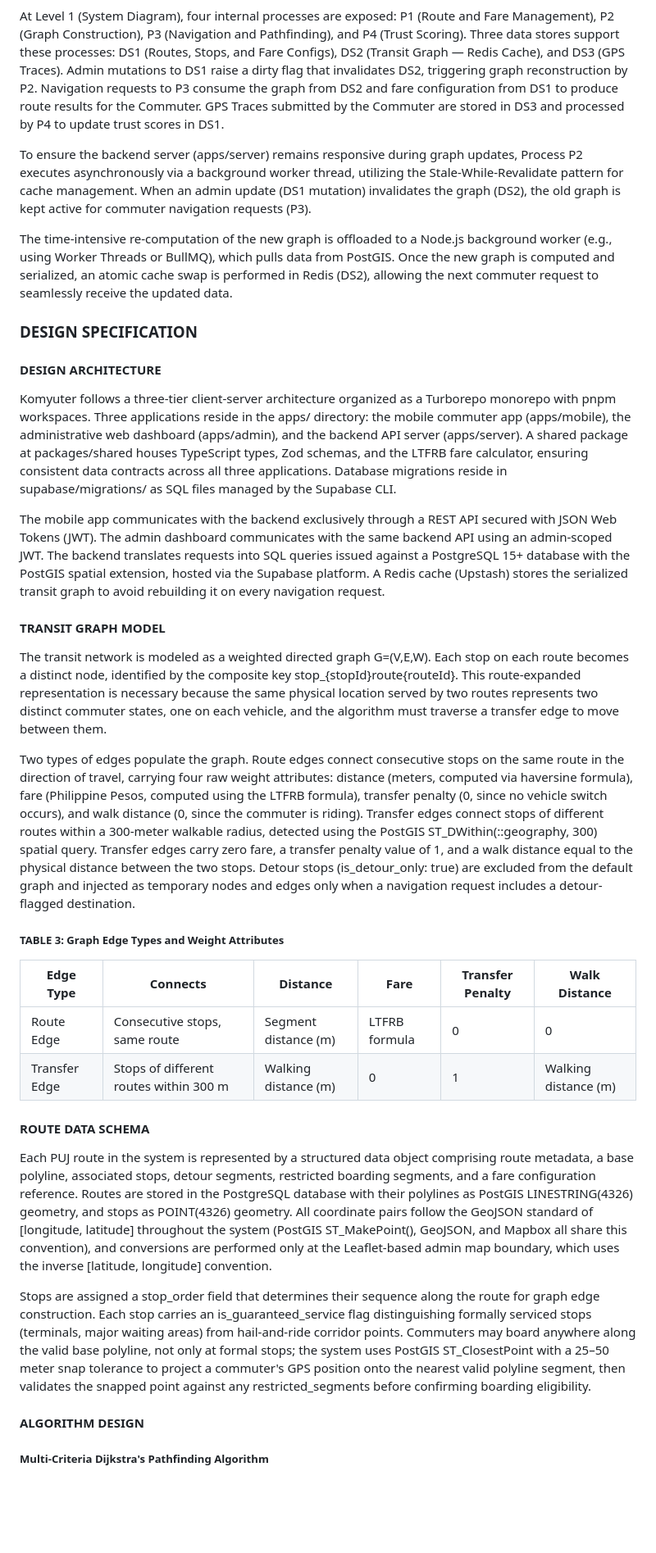
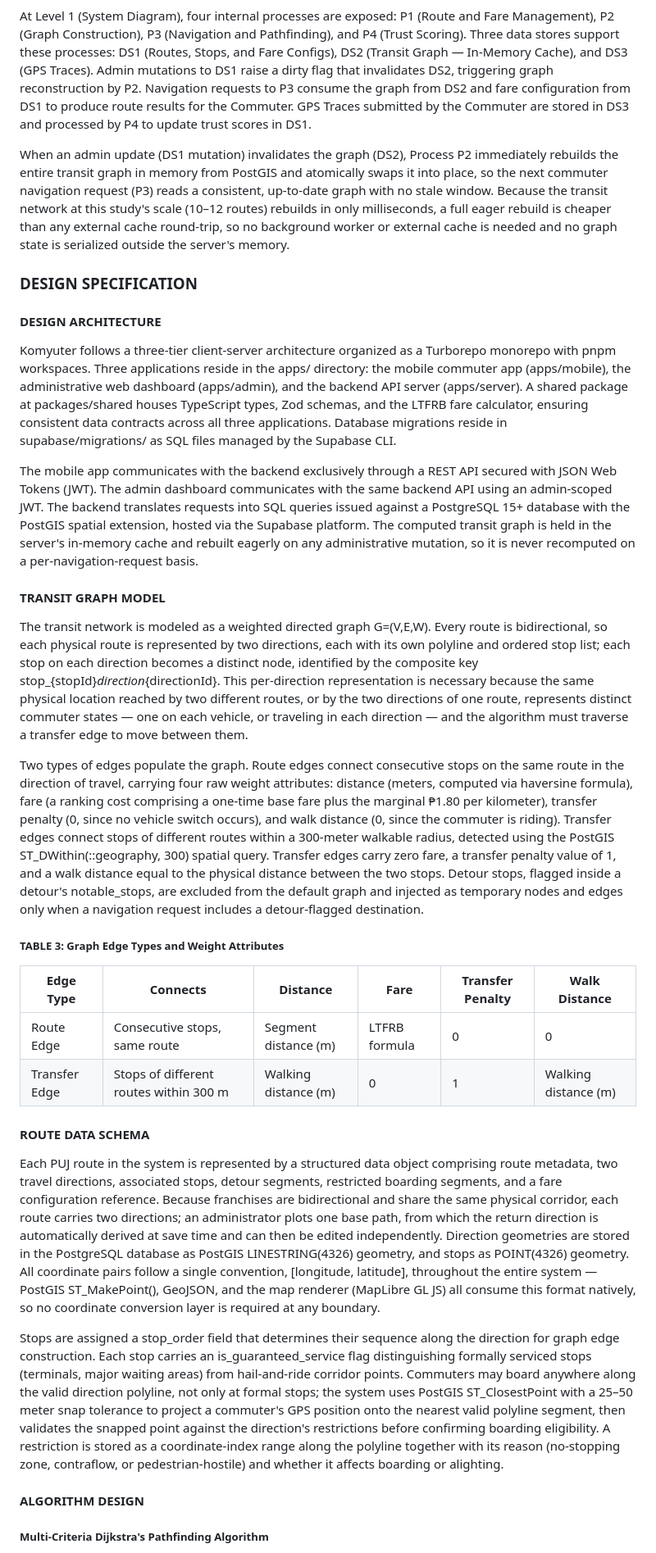
Before and after one commit to gjpgabayeron/komyuter, a Markdown page: docs/thesis/CHAPTER3.md, the part around one of its changes. Shown at 82% size. Drawn GitHub-style; blank space fills up the shorter version.

Commit message:
docs(thesis): reconcile chapters 2-3 with implemented design

````diff
--- a/docs/thesis/CHAPTER3.md
+++ b/docs/thesis/CHAPTER3.md
@@ -131,11 +131,9 @@ flowchart TD
     class P1,P2,P3,P4 process;
 ```
 
-At Level 1 (System Diagram), four internal processes are exposed: P1 (Route and Fare Management), P2 (Graph Construction), P3 (Navigation and Pathfinding), and P4 (Trust Scoring). Three data stores support these processes: DS1 (Routes, Stops, and Fare Configs), DS2 (Transit Graph — Redis Cache), and DS3 (GPS Traces). Admin mutations to DS1 raise a dirty flag that invalidates DS2, triggering graph reconstruction by P2. Navigation requests to P3 consume the graph from DS2 and fare configuration from DS1 to produce route results for the Commuter. GPS Traces submitted by the Commuter are stored in DS3 and processed by P4 to update trust scores in DS1.
+At Level 1 (System Diagram), four internal processes are exposed: P1 (Route and Fare Management), P2 (Graph Construction), P3 (Navigation and Pathfinding), and P4 (Trust Scoring). Three data stores support these processes: DS1 (Routes, Stops, and Fare Configs), DS2 (Transit Graph — In-Memory Cache), and DS3 (GPS Traces). Admin mutations to DS1 raise a dirty flag that invalidates DS2, triggering graph reconstruction by P2. Navigation requests to P3 consume the graph from DS2 and fare configuration from DS1 to produce route results for the Commuter. GPS Traces submitted by the Commuter are stored in DS3 and processed by P4 to update trust scores in DS1.
 
-To ensure the backend server (apps/server) remains responsive during graph updates, Process P2 executes asynchronously via a background worker thread, utilizing the Stale-While-Revalidate pattern for cache management. When an admin update (DS1 mutation) invalidates the graph (DS2), the old graph is kept active for commuter navigation requests (P3).
-
-The time-intensive re-computation of the new graph is offloaded to a Node.js background worker (e.g., using Worker Threads or BullMQ), which pulls data from PostGIS. Once the new graph is computed and serialized, an atomic cache swap is performed in Redis (DS2), allowing the next commuter request to seamlessly receive the updated data.
+When an admin update (DS1 mutation) invalidates the graph (DS2), Process P2 immediately rebuilds the entire transit graph in memory from PostGIS and atomically swaps it into place, so the next commuter navigation request (P3) reads a consistent, up-to-date graph with no stale window. Because the transit network at this study's scale (10–12 routes) rebuilds in only milliseconds, a full eager rebuild is cheaper than any external cache round-trip, so no background worker or external cache is needed and no graph state is serialized outside the server's memory.
 
 ### DESIGN SPECIFICATION
 
@@ -143,13 +141,13 @@ The time-intensive re-computation of the new graph is offloaded to a Node.js bac
 
 Komyuter follows a three-tier client-server architecture organized as a Turborepo monorepo with pnpm workspaces. Three applications reside in the apps/ directory: the mobile commuter app (apps/mobile), the administrative web dashboard (apps/admin), and the backend API server (apps/server). A shared package at packages/shared houses TypeScript types, Zod schemas, and the LTFRB fare calculator, ensuring consistent data contracts across all three applications. Database migrations reside in supabase/migrations/ as SQL files managed by the Supabase CLI.
 
-The mobile app communicates with the backend exclusively through a REST API secured with JSON Web Tokens (JWT). The admin dashboard communicates with the same backend API using an admin-scoped JWT. The backend translates requests into SQL queries issued against a PostgreSQL 15+ database with the PostGIS spatial extension, hosted via the Supabase platform. A Redis cache (Upstash) stores the serialized transit graph to avoid rebuilding it on every navigation request.
+The mobile app communicates with the backend exclusively through a REST API secured with JSON Web Tokens (JWT). The admin dashboard communicates with the same backend API using an admin-scoped JWT. The backend translates requests into SQL queries issued against a PostgreSQL 15+ database with the PostGIS spatial extension, hosted via the Supabase platform. The computed transit graph is held in the server's in-memory cache and rebuilt eagerly on any administrative mutation, so it is never recomputed on a per-navigation-request basis.
 
 #### TRANSIT GRAPH MODEL
 
-The transit network is modeled as a weighted directed graph G=(V,E,W). Each stop on each route becomes a distinct node, identified by the composite key stop_{stopId}route{routeId}. This route-expanded representation is necessary because the same physical location served by two routes represents two distinct commuter states, one on each vehicle, and the algorithm must traverse a transfer edge to move between them.
+The transit network is modeled as a weighted directed graph G=(V,E,W). Every route is bidirectional, so each physical route is represented by two directions, each with its own polyline and ordered stop list; each stop on each direction becomes a distinct node, identified by the composite key stop_{stopId}_direction_{directionId}. This per-direction representation is necessary because the same physical location reached by two different routes, or by the two directions of one route, represents distinct commuter states — one on each vehicle, or traveling in each direction — and the algorithm must traverse a transfer edge to move between them.
 
-Two types of edges populate the graph. Route edges connect consecutive stops on the same route in the direction of travel, carrying four raw weight attributes: distance (meters, computed via haversine formula), fare (Philippine Pesos, computed using the LTFRB formula), transfer penalty (0, since no vehicle switch occurs), and walk distance (0, since the commuter is riding). Transfer edges connect stops of different routes within a 300-meter walkable radius, detected using the PostGIS ST_DWithin(::geography, 300) spatial query. Transfer edges carry zero fare, a transfer penalty value of 1, and a walk distance equal to the physical distance between the two stops. Detour stops (is_detour_only: true) are excluded from the default graph and injected as temporary nodes and edges only when a navigation request includes a detour-flagged destination.
+Two types of edges populate the graph. Route edges connect consecutive stops on the same route in the direction of travel, carrying four raw weight attributes: distance (meters, computed via haversine formula), fare (a ranking cost comprising a one-time base fare plus the marginal ₱1.80 per kilometer), transfer penalty (0, since no vehicle switch occurs), and walk distance (0, since the commuter is riding). Transfer edges connect stops of different routes within a 300-meter walkable radius, detected using the PostGIS ST_DWithin(::geography, 300) spatial query. Transfer edges carry zero fare, a transfer penalty value of 1, and a walk distance equal to the physical distance between the two stops. Detour stops, flagged inside a detour's notable_stops, are excluded from the default graph and injected as temporary nodes and edges only when a navigation request includes a detour-flagged destination.
 
 ##### TABLE 3: Graph Edge Types and Weight Attributes
 
@@ -160,9 +158,9 @@ Two types of edges populate the graph. Route edges connect consecutive stops on
 
 #### ROUTE DATA SCHEMA
 
-Each PUJ route in the system is represented by a structured data object comprising route metadata, a base polyline, associated stops, detour segments, restricted boarding segments, and a fare configuration reference. Routes are stored in the PostgreSQL database with their polylines as PostGIS LINESTRING(4326) geometry, and stops as POINT(4326) geometry. All coordinate pairs follow the GeoJSON standard of [longitude, latitude] throughout the system (PostGIS ST_MakePoint(), GeoJSON, and Mapbox all share this convention), and conversions are performed only at the Leaflet-based admin map boundary, which uses the inverse [latitude, longitude] convention.
+Each PUJ route in the system is represented by a structured data object comprising route metadata, two travel directions, associated stops, detour segments, restricted boarding segments, and a fare configuration reference. Because franchises are bidirectional and share the same physical corridor, each route carries two directions; an administrator plots one base path, from which the return direction is automatically derived at save time and can then be edited independently. Direction geometries are stored in the PostgreSQL database as PostGIS LINESTRING(4326) geometry, and stops as POINT(4326) geometry. All coordinate pairs follow a single convention, [longitude, latitude], throughout the entire system — PostGIS ST_MakePoint(), GeoJSON, and the map renderer (MapLibre GL JS) all consume this format natively, so no coordinate conversion layer is required at any boundary.
 
-Stops are assigned a stop_order field that determines their sequence along the route for graph edge construction. Each stop carries an is_guaranteed_service flag distinguishing formally serviced stops (terminals, major waiting areas) from hail-and-ride corridor points. Commuters may board anywhere along the valid base polyline, not only at formal stops; the system uses PostGIS ST_ClosestPoint with a 25–50 meter snap tolerance to project a commuter's GPS position onto the nearest valid polyline segment, then validates the snapped point against any restricted_segments before confirming boarding eligibility.
+Stops are assigned a stop_order field that determines their sequence along the direction for graph edge construction. Each stop carries an is_guaranteed_service flag distinguishing formally serviced stops (terminals, major waiting areas) from hail-and-ride corridor points. Commuters may board anywhere along the valid direction polyline, not only at formal stops; the system uses PostGIS ST_ClosestPoint with a 25–50 meter snap tolerance to project a commuter's GPS position onto the nearest valid polyline segment, then validates the snapped point against the direction's restrictions before confirming boarding eligibility. A restriction is stored as a coordinate-index range along the polyline together with its reason (no-stopping zone, contraflow, or pedestrian-hostile) and whether it affects boarding or alighting.
 
 #### ALGORITHM DESIGN
 
````
Also changed, not shown: other parts of docs/thesis/CHAPTER3.md (+26 -24 lines), docs/thesis/CHAPTER2.md (+1 -1 lines).
